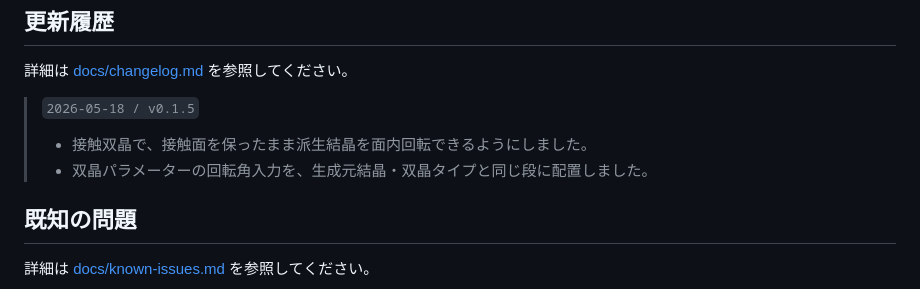
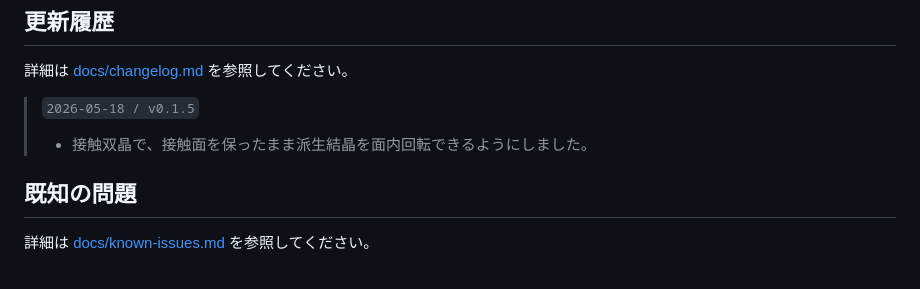
Before and after one commit to Wfrm-Qz/sekiei, a Markdown page: README.md, the part around the change. GitHub-like rendering.

```diff
--- a/README.md
+++ b/README.md
@@ -99,7 +99,6 @@ npm run preview
 > `2026-05-18 / v0.1.5`
 >
 > - 接触双晶で、接触面を保ったまま派生結晶を面内回転できるようにしました。
-> - 双晶パラメーターの回転角入力を、生成元結晶・双晶タイプと同じ段に配置しました。
 
 ## 既知の問題
 
```
Also changed, not shown: docs/changelog.md (+0 -2 lines).
